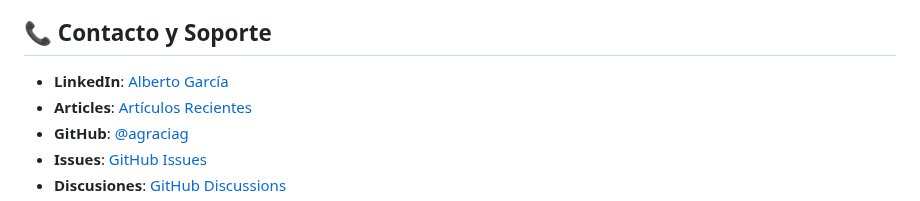
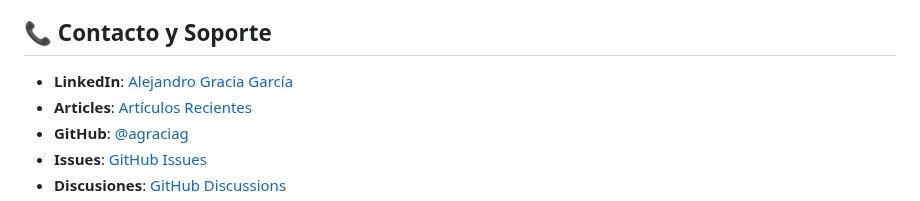
Before and after one commit to agraciag/browser-overlay, a Markdown page: README.md, the part around the change. Drawn GitHub-style.

Commit message:
Fix author name in README
- Corrected name from "Alberto García" to "Alejandro Gracia García"
- Updated LinkedIn profile attribution to reflect correct author name

🤖 Generated with [Claude Code](https://claude.com/claude-code)

Co-Authored-By: Claude <noreply@anthropic.com>

```diff
--- a/README.md
+++ b/README.md
@@ -467,7 +467,7 @@ MIT License - ver archivo [LICENSE](LICENSE) para detalles
 
 ## 📞 Contacto y Soporte
 
-- **LinkedIn**: [Alberto García](https://www.linkedin.com/in/agraciag/)
+- **LinkedIn**: [Alejandro Gracia García](https://www.linkedin.com/in/agraciag/)
 - **Articles**: [Artículos Recientes](https://www.linkedin.com/in/agraciag/recent-activity/articles/)
 - **GitHub**: [@agraciag](https://github.com/agraciag)
 - **Issues**: [GitHub Issues](https://github.com/agraciag/browser-overlay/issues)
```
